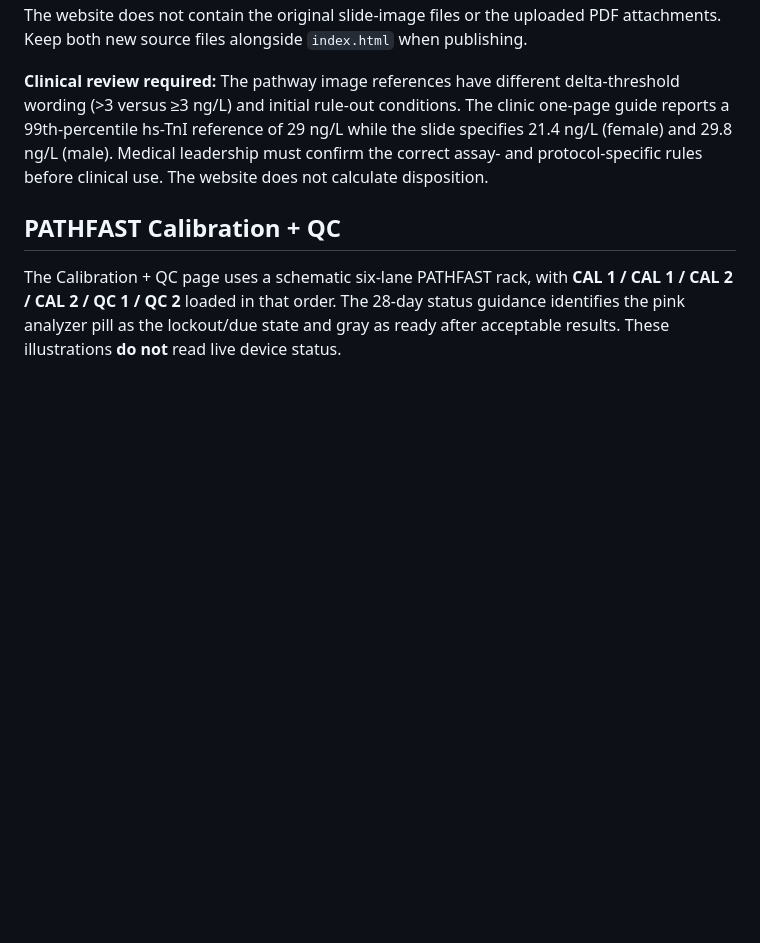
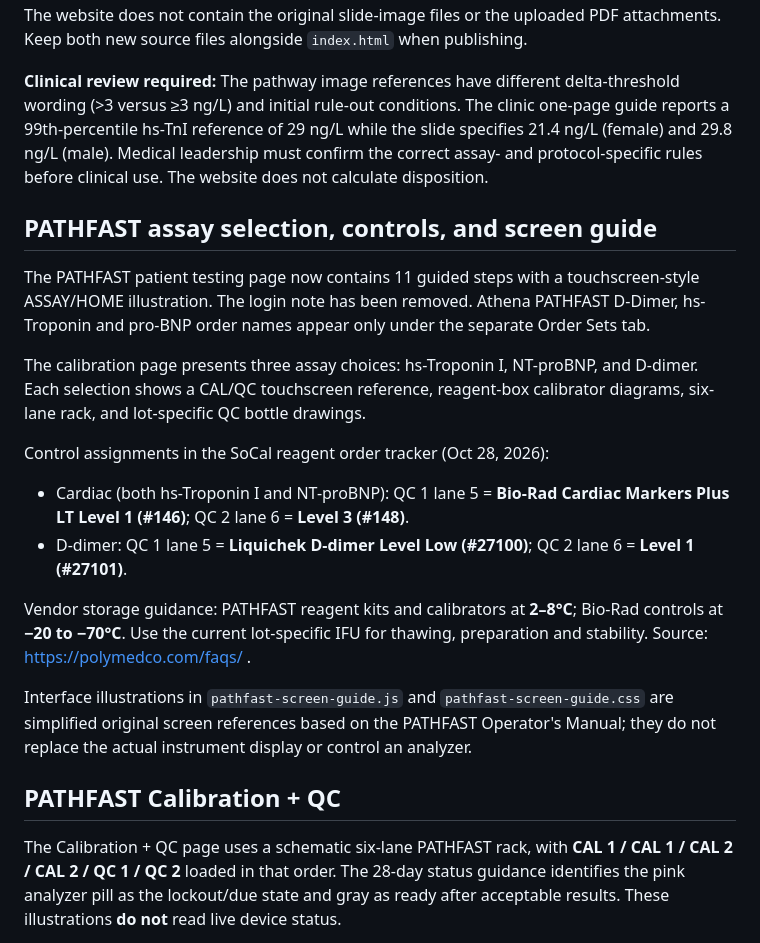
Before and after one commit to 5amlim/Lab-Central, a Markdown page: README.md, the part around the change. GitHub-like rendering; blank space fills up the shorter version.

Commit message:
Document PATHFAST screen guide and verified control catalog mappings

```diff
--- a/README.md
+++ b/README.md
@@ -47,6 +47,20 @@ These pages are implemented in `pathfast-clinical.js` and styled in `pathfast-cl
 
 **Clinical review required:** The pathway image references have different delta-threshold wording (>3 versus ≥3 ng/L) and initial rule-out conditions. The clinic one-page guide reports a 99th-percentile hs-TnI reference of 29 ng/L while the slide specifies 21.4 ng/L (female) and 29.8 ng/L (male). Medical leadership must confirm the correct assay- and protocol-specific rules before clinical use. The website does not calculate disposition.
 
+## PATHFAST assay selection, controls, and screen guide
+
+The PATHFAST patient testing page now contains 11 guided steps with a touchscreen-style ASSAY/HOME illustration. The login note has been removed. Athena PATHFAST D-Dimer, hs-Troponin and pro-BNP order names appear only under the separate Order Sets tab.
+
+The calibration page presents three assay choices: hs-Troponin I, NT-proBNP, and D-dimer. Each selection shows a CAL/QC touchscreen reference, reagent-box calibrator diagrams, six-lane rack, and lot-specific QC bottle drawings.
+
+Control assignments in the SoCal reagent order tracker (Oct 28, 2026):
+- Cardiac (both hs-Troponin I and NT-proBNP): QC 1 lane 5 = **Bio-Rad Cardiac Markers Plus LT Level 1 (#146)**; QC 2 lane 6 = **Level 3 (#148)**.
+- D-dimer: QC 1 lane 5 = **Liquichek D-dimer Level Low (#27100)**; QC 2 lane 6 = **Level 1 (#27101)**.
+
+Vendor storage guidance: PATHFAST reagent kits and calibrators at **2–8°C**; Bio-Rad controls at **−20 to −70°C**. Use the current lot-specific IFU for thawing, preparation and stability. Source: https://polymedco.com/faqs/ .
+
+Interface illustrations in `pathfast-screen-guide.js` and `pathfast-screen-guide.css` are simplified original screen references based on the PATHFAST Operator's Manual; they do not replace the actual instrument display or control an analyzer.
+
 ## PATHFAST Calibration + QC
 
 The Calibration + QC page uses a schematic six-lane PATHFAST rack, with **CAL 1 / CAL 1 / CAL 2 / CAL 2 / QC 1 / QC 2** loaded in that order. The 28-day status guidance identifies the pink analyzer pill as the lockout/due state and gray as ready after acceptable results. These illustrations **do not** read live device status.
```
